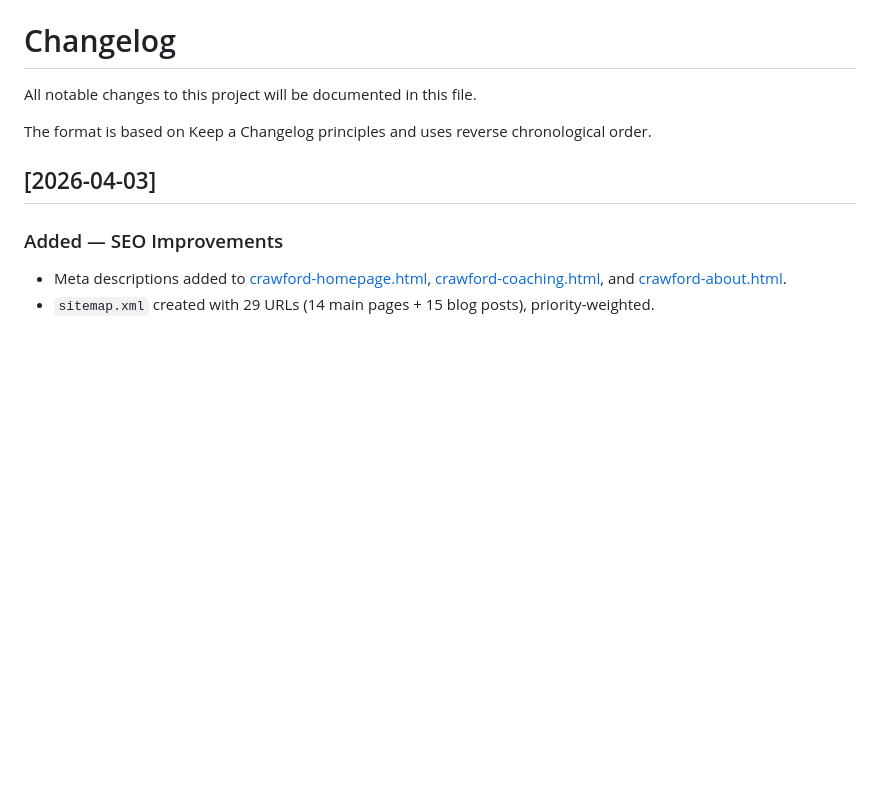
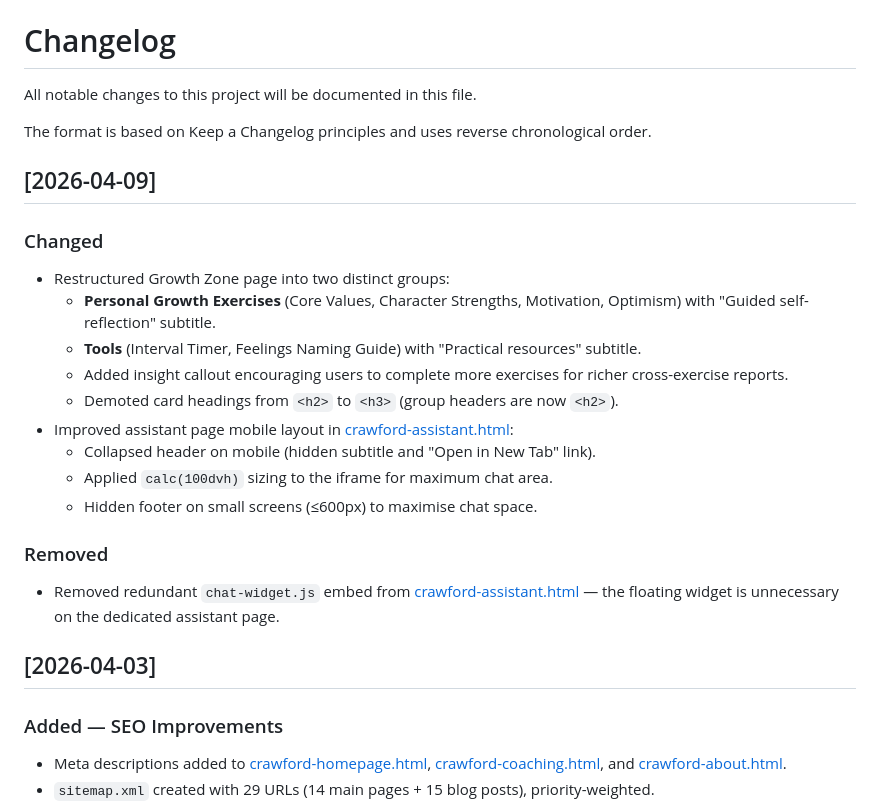
Before and after one commit to scottcrawfordcoach/crawford-coaching, a Markdown page: CHANGELOG.md, the part around the change. GitHub-like rendering; blank space fills up the shorter version.

```diff
--- a/CHANGELOG.md
+++ b/CHANGELOG.md
@@ -3,6 +3,22 @@
 All notable changes to this project will be documented in this file.
 
 The format is based on Keep a Changelog principles and uses reverse chronological order.
+
+## [2026-04-09]
+
+### Changed
+- Restructured Growth Zone page into two distinct groups:
+  - **Personal Growth Exercises** (Core Values, Character Strengths, Motivation, Optimism) with "Guided self-reflection" subtitle.
+  - **Tools** (Interval Timer, Feelings Naming Guide) with "Practical resources" subtitle.
+  - Added insight callout encouraging users to complete more exercises for richer cross-exercise reports.
+  - Demoted card headings from `<h2>` to `<h3>` (group headers are now `<h2>`).
+- Improved assistant page mobile layout in [crawford-assistant.html](crawford-assistant.html):
+  - Collapsed header on mobile (hidden subtitle and "Open in New Tab" link).
+  - Applied `calc(100dvh)` sizing to the iframe for maximum chat area.
+  - Hidden footer on small screens (≤600px) to maximise chat space.
+
+### Removed
+- Removed redundant `chat-widget.js` embed from [crawford-assistant.html](crawford-assistant.html) — the floating widget is unnecessary on the dedicated assistant page.
 
 ## [2026-04-03]
 
```
Also changed, not shown: README.md (+13 -1 lines).
